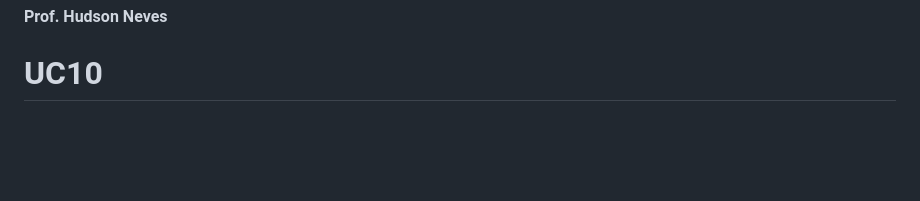
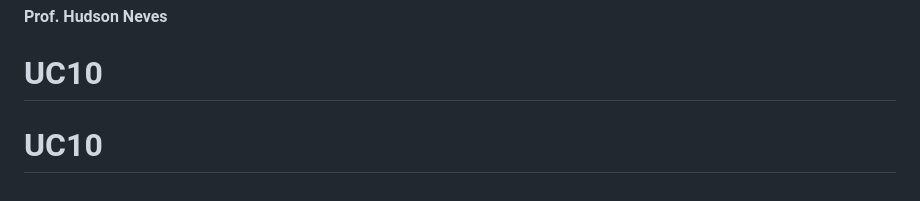
Before and after one commit to vanderlinuxcode/UC10, a Markdown page: README.md, the part around the change. Drawn GitHub-style; blank space fills up the shorter version.

```diff
--- a/README.md
+++ b/README.md
@@ -113,3 +113,4 @@ Os testes do arquivo `login.test.js` verificam situações como credenciais corr
 
 **Prof. Hudson Neves**
 # UC10
+# UC10
```
